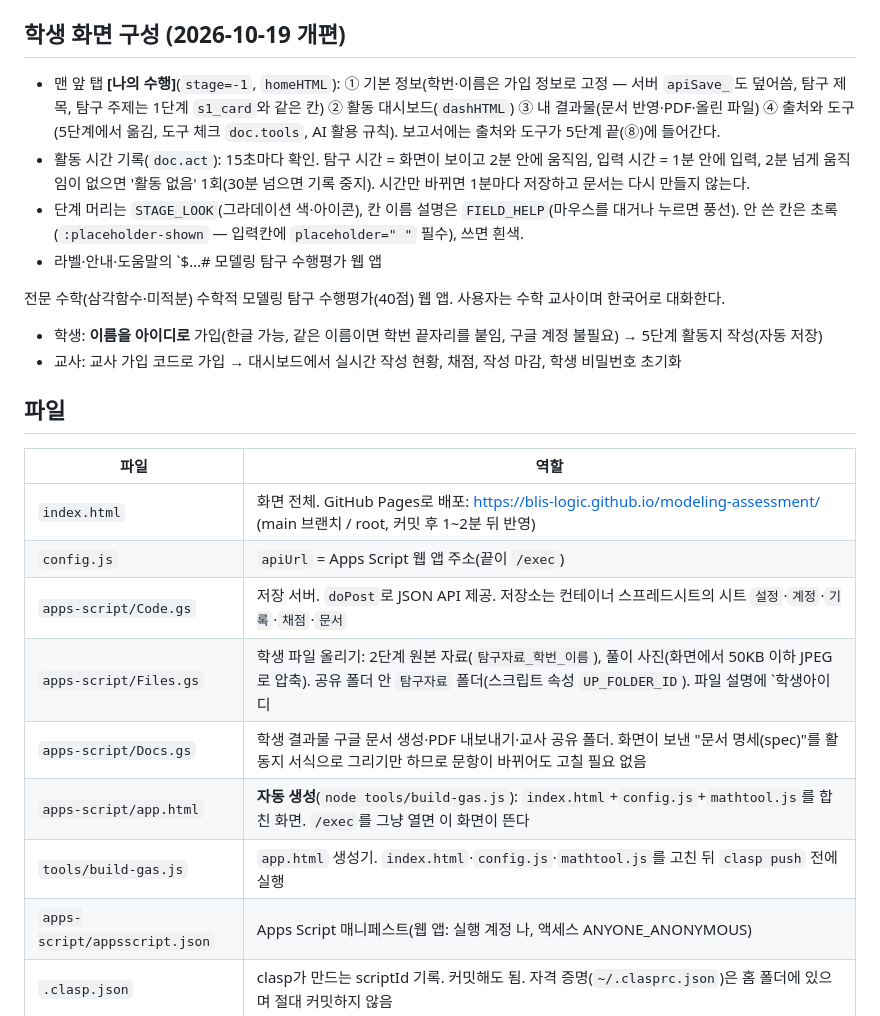
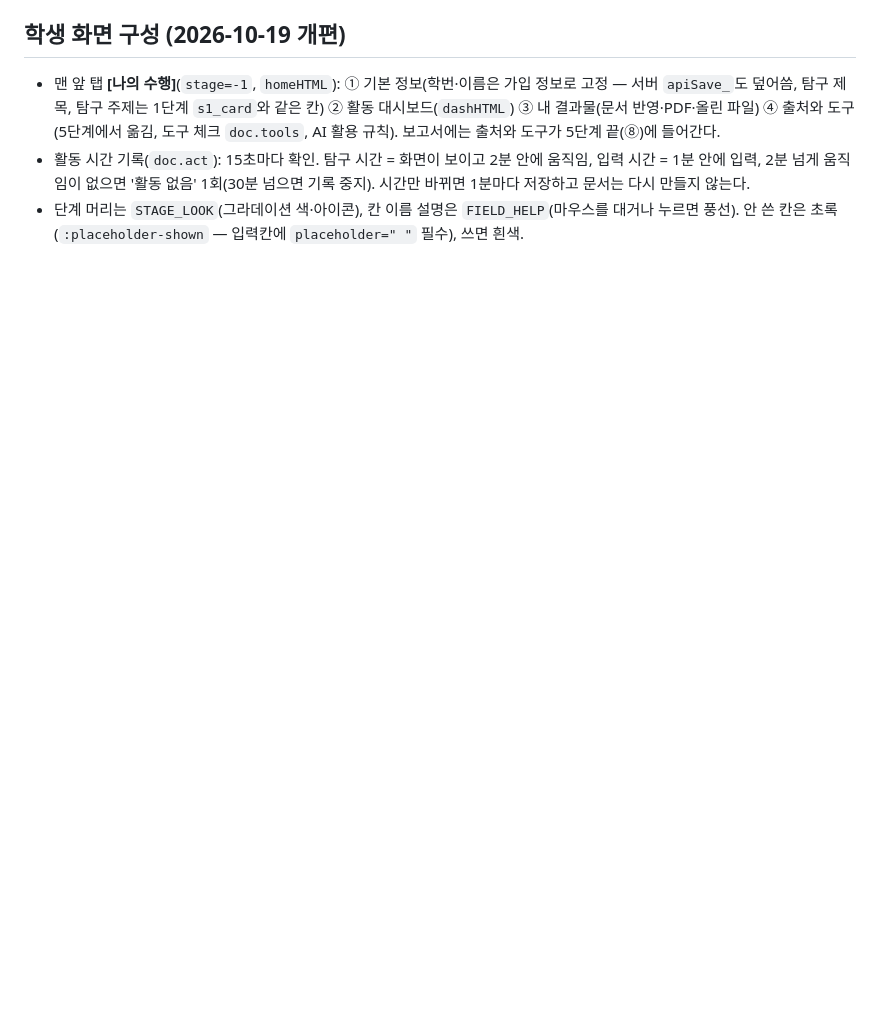
Before and after one commit to Blis-logic/modeling-assessment, a Markdown page: CLAUDE.md, the part around one of its changes. Drawn GitHub-style; blank space fills up the shorter version.

Commit message:
CLAUDE.md 정리: 중복 블록 삭제, 수식 표기 백슬래시 복원
Co-Authored-By: Claude Opus 5.5 <noreply@anthropic.com>

```diff
--- a/CLAUDE.md
+++ b/CLAUDE.md
@@ -46,24 +46,3 @@
 - 맨 앞 탭 **[나의 수행]**(`stage=-1`, `homeHTML`): ① 기본 정보(학번·이름은 가입 정보로 고정 — 서버 `apiSave_`도 덮어씀, 탐구 제목, 탐구 주제는 1단계 `s1_card`와 같은 칸) ② 활동 대시보드(`dashHTML`) ③ 내 결과물(문서 반영·PDF·올린 파일) ④ 출처와 도구(5단계에서 옮김, 도구 체크 `doc.tools`, AI 활용 규칙). 보고서에는 출처와 도구가 5단계 끝(⑧)에 들어간다.
 - 활동 시간 기록(`doc.act`): 15초마다 확인. 탐구 시간 = 화면이 보이고 2분 안에 움직임, 입력 시간 = 1분 안에 입력, 2분 넘게 움직임이 없으면 '활동 없음' 1회(30분 넘으면 기록 중지). 시간만 바뀌면 1분마다 저장하고 문서는 다시 만들지 않는다.
 - 단계 머리는 `STAGE_LOOK`(그라데이션 색·아이콘), 칸 이름 설명은 `FIELD_HELP`(마우스를 대거나 누르면 풍선). 안 쓴 칸은 초록(`:placeholder-shown` — 입력칸에 `placeholder=" "` 필수), 쓰면 흰색.
-- 라벨·안내·도움말의 `$…# 모델링 탐구 수행평가 웹 앱
-
-전문 수학(삼각함수·미적분) 수학적 모델링 탐구 수행평가(40점) 웹 앱. 사용자는 수학 교사이며 한국어로 대화한다.
-
-- 학생: **이름을 아이디로** 가입(한글 가능, 같은 이름이면 학번 끝자리를 붙임, 구글 계정 불필요) → 5단계 활동지 작성(자동 저장)
-- 교사: 교사 가입 코드로 가입 → 대시보드에서 실시간 작성 현황, 채점, 작성 마감, 학생 비밀번호 초기화
-
-## 파일
-
-| 파일 | 역할 |
-|---|---|
-| `index.html` | 화면 전체. GitHub Pages로 배포: https://blis-logic.github.io/modeling-assessment/ (main 브랜치 / root, 커밋 후 1~2분 뒤 반영) |
-| `config.js` | `apiUrl` = Apps Script 웹 앱 주소(끝이 `/exec`) |
-| `apps-script/Code.gs` | 저장 서버. `doPost`로 JSON API 제공. 저장소는 컨테이너 스프레드시트의 시트 `설정`·`계정`·`기록`·`채점`·`문서` |
-| `apps-script/Files.gs` | 학생 파일 올리기: 2단계 원본 자료(`탐구자료_학번_이름`), 풀이 사진(화면에서 50KB 이하 JPEG로 압축). 공유 폴더 안 `탐구자료` 폴더(스크립트 속성 `UP_FOLDER_ID`). 파일 설명에 `학생아이디|종류|칸`을 적고 `ownFile_`로 주인 확인 |
-| `apps-script/Docs.gs` | 학생 결과물 구글 문서 생성·PDF 내보내기·교사 공유 폴더. 화면이 보낸 "문서 명세(spec)"를 활동지 서식으로 그리기만 하므로 문항이 바뀌어도 고칠 필요 없음 |
-| `apps-script/app.html` | **자동 생성**(`node tools/build-gas.js`): `index.html`+`config.js`+`mathtool.js`를 합친 화면. `/exec`를 그냥 열면 이 화면이 뜬다 |
-| `tools/build-gas.js` | `app.html` 생성기. `index.html`·`config.js`·`mathtool.js`를 고친 뒤 `clasp push` 전에 실행 |
-| `apps-script/appsscript.json` | Apps Script 매니페스트(웹 앱: 실행 계정 나, 액세스 ANYONE_ANONYMOUS) |
-| `.clasp.json` | clasp가 만드는 scriptId 기록. 커밋해도 됨. 자격 증명(`~/.clasprc.json`)은 홈 폴더에 있으며 절대 커밋하지 않음 |
-
```
Also changed, not shown: other parts of CLAUDE.md (+4 -26 lines).
